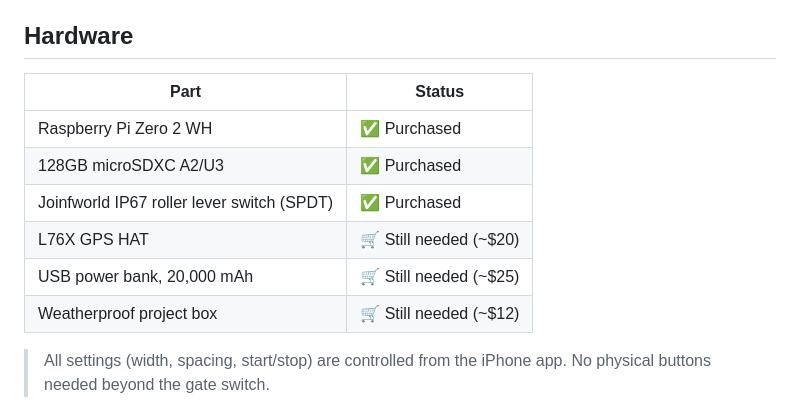
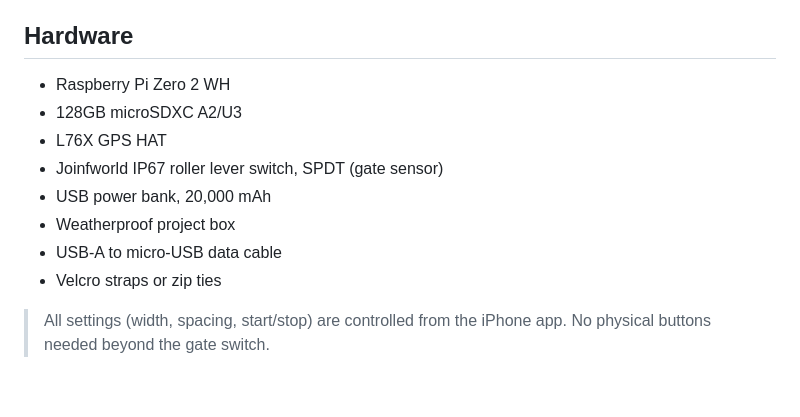
Before and after one commit to r5lm4/reimagined-adventure, a Markdown page: README.md, the part around the change. Rendered like a GitHub page; blank space fills up the shorter version.

```diff
--- a/README.md
+++ b/README.md
@@ -29,14 +29,14 @@ A Raspberry Pi Zero 2W reads GPS position from an L76X module and hosts a local
 
 ## Hardware
 
-| Part | Status |
-|------|--------|
-| Raspberry Pi Zero 2 WH | ✅ Purchased |
-| 128GB microSDXC A2/U3 | ✅ Purchased |
-| Joinfworld IP67 roller lever switch (SPDT) | ✅ Purchased |
-| L76X GPS HAT | 🛒 Still needed (~$20) |
-| USB power bank, 20,000 mAh | 🛒 Still needed (~$25) |
-| Weatherproof project box | 🛒 Still needed (~$12) |
+- Raspberry Pi Zero 2 WH
+- 128GB microSDXC A2/U3
+- L76X GPS HAT
+- Joinfworld IP67 roller lever switch, SPDT (gate sensor)
+- USB power bank, 20,000 mAh
+- Weatherproof project box
+- USB-A to micro-USB data cable
+- Velcro straps or zip ties
 
 > All settings (width, spacing, start/stop) are controlled from the iPhone app. No physical buttons needed beyond the gate switch.
 
```
Also changed, not shown: spreader-mapper/README.md (+9 -16 lines).
